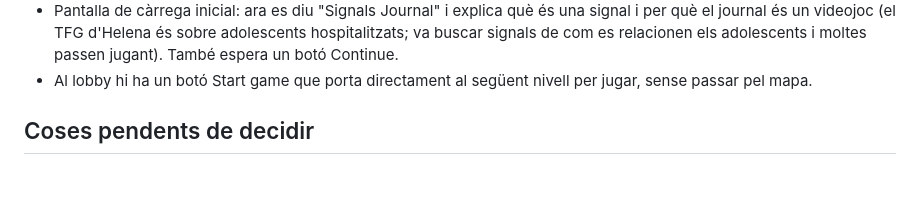
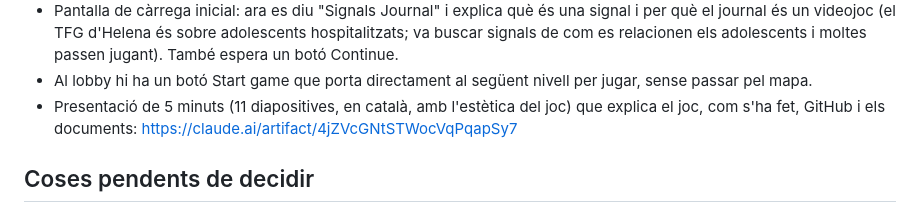
Before and after one commit to HelenaPastranaProducciones/Signals, a Markdown page: HISTORIAL.md, the part around the change. Drawn GitHub-style; blank space fills up the shorter version.

Commit message:
Notes: link to the 5-minute presentation
Co-Authored-By: Claude Opus 5.5 <noreply@anthropic.com>

```diff
--- a/HISTORIAL.md
+++ b/HISTORIAL.md
@@ -536,6 +536,9 @@ Els detalls de cada nivell són a la seva llibreta
   adolescents i moltes passen jugant). També espera un botó Continue.
 - Al lobby hi ha un botó Start game que porta directament al següent nivell
   per jugar, sense passar pel mapa.
+- Presentació de 5 minuts (11 diapositives, en català, amb l'estètica del
+  joc) que explica el joc, com s'ha fet, GitHub i els documents:
+  https://claude.ai/artifact/4jZVcGNtSTWocVqPqapSy7
 
 ## Coses pendents de decidir
 
```
